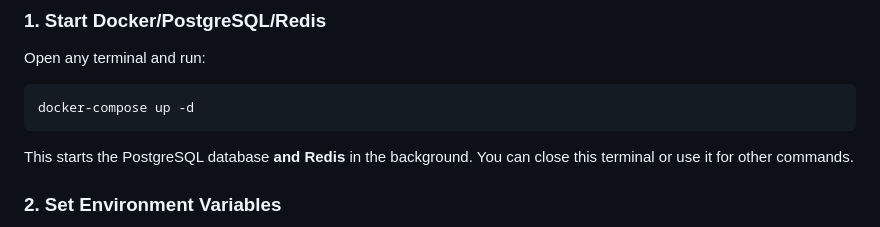
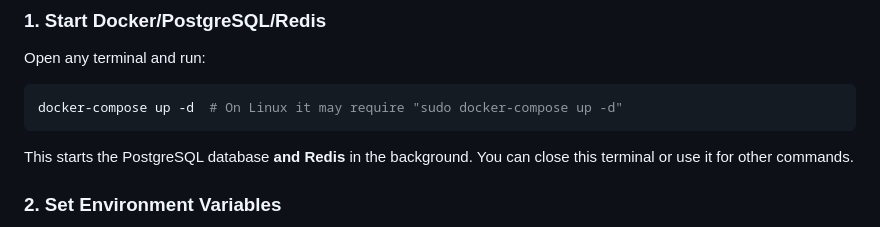
Before and after one commit to VictoKu1/encycloped.ai, a Markdown page: README.md, the part around the change. Rendered like a GitHub page.

Commit message:
Updated Documentation

````diff
--- a/README.md
+++ b/README.md
@@ -130,7 +130,7 @@ Follow these steps to set up the PostgreSQL database and Redis for rate limiting
 ### 1. Start Docker/PostgreSQL/Redis
 Open any terminal and run:
 ```bash
-docker-compose up -d
+docker-compose up -d  # On Linux it may require "sudo docker-compose up -d"
 ```
 This starts the PostgreSQL database **and Redis** in the background. You can close this terminal or use it for other commands.
 
````
